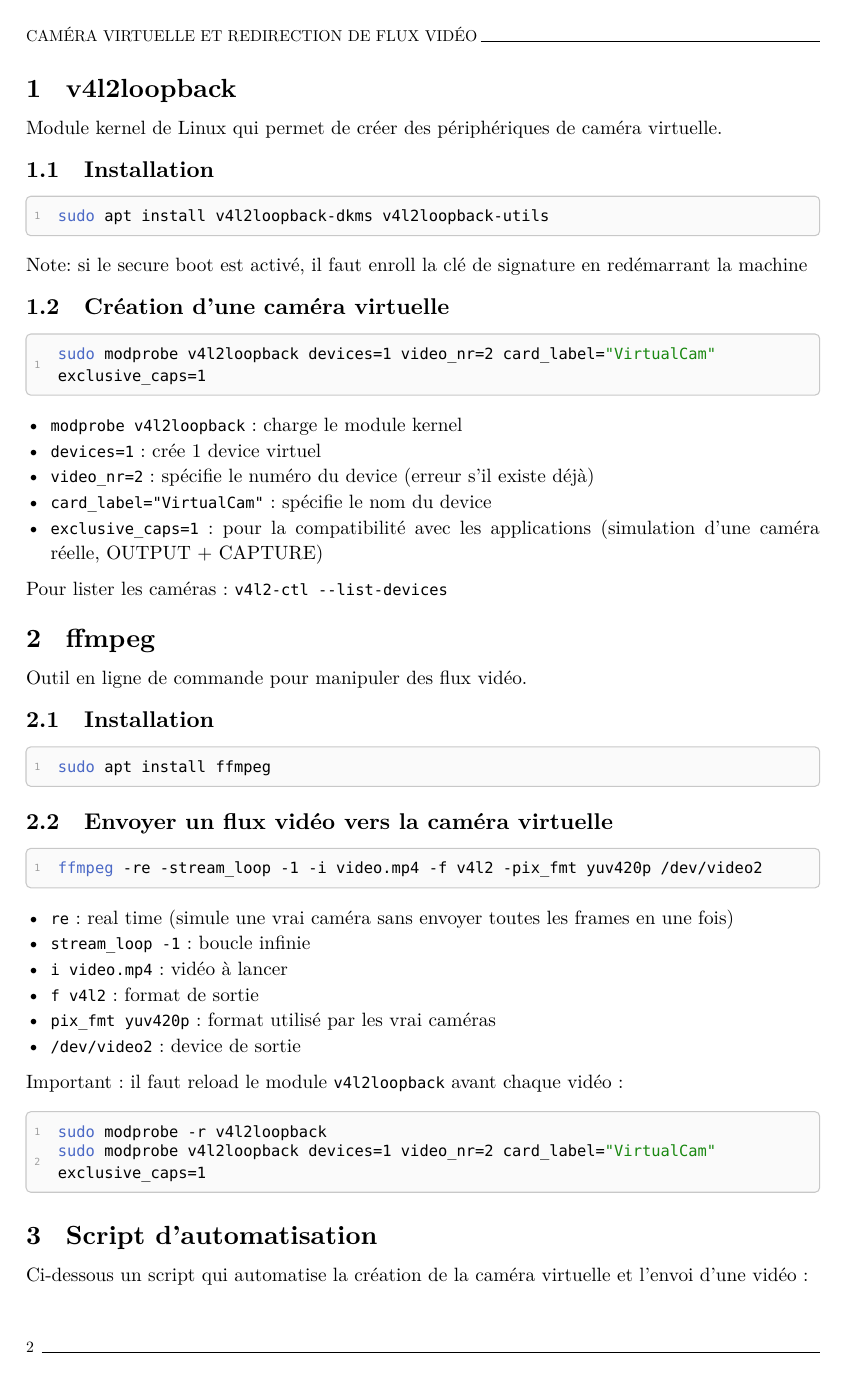
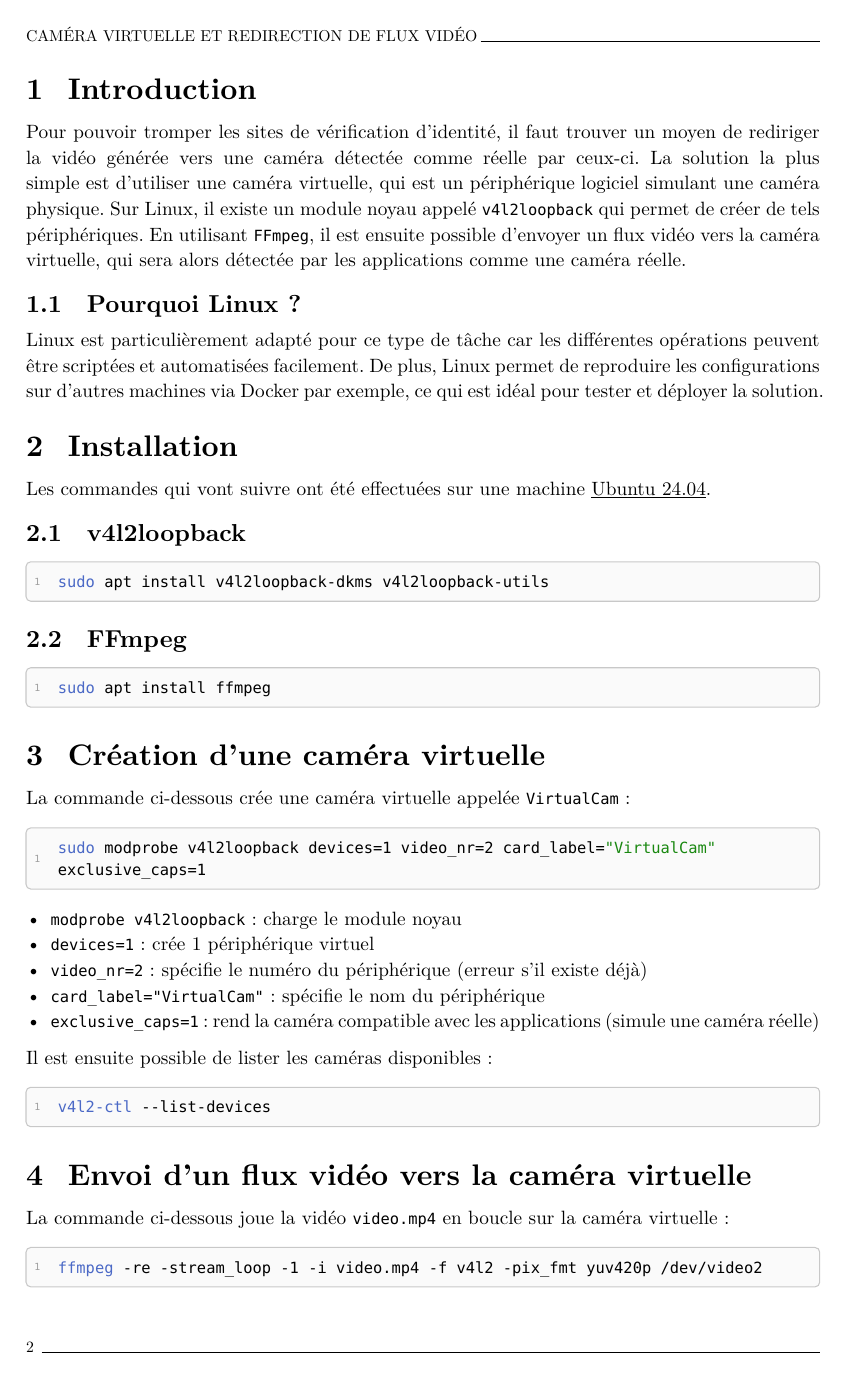
Before and after one commit to dylanramos/ai-facial-recognition-breaker, a Typst document (docs/rapports-de-recherche/camera-virtuelle/camera-virtuelle.typ): page 2 of 3. The pictures show the PDF file docs/rapports-de-recherche/camera-virtuelle/camera-virtuelle.pdf that the author committed with the source.

Commit message:
Update docs

````diff
--- a/docs/rapports-de-recherche/camera-virtuelle/camera-virtuelle.typ
+++ b/docs/rapports-de-recherche/camera-virtuelle/camera-virtuelle.typ
@@ -105,16 +105,23 @@
   block(counter(heading).display(it.numbering) + h(0.5cm) + it.body)
 }
 
-= v4l2loopback
+= Introduction
 
-Module kernel de Linux qui permet de créer des périphériques de caméra virtuelle.
+Pour pouvoir tromper les sites de vérification d'identité, il faut trouver un moyen de rediriger la vidéo générée vers une caméra détectée comme réelle par ceux-ci. La solution la plus simple est d'utiliser une caméra virtuelle, qui est un périphérique logiciel simulant une caméra physique. Sur Linux, il existe un module noyau appelé `v4l2loopback` qui permet de créer de tels périphériques. En utilisant `FFmpeg`, il est ensuite possible d'envoyer un flux vidéo vers la caméra virtuelle, qui sera alors détectée par les applications comme une caméra réelle.
 
-== Installation
+== Pourquoi Linux ?
+
+Linux est particulièrement adapté pour ce type de tâche car les différentes opérations peuvent être scriptées et automatisées facilement. De plus, Linux permet de reproduire les configurations sur d'autres machines via Docker par exemple, ce qui est idéal pour tester et déployer la solution.
+
+= Installation
+
+Les commandes qui vont suivre ont été effectuées sur une machine #underline("Ubuntu 24.04").
+
+== v4l2loopback
 
 #sourcecode[```sh
 sudo apt install v4l2loopback-dkms v4l2loopback-utils
 ```]
 
-Note: si le secure boot est activé, il faut enroll la clé de signature en redémarrant la machine
+== FFmpeg
 
-== Création d'une caméra virtuelle
@@ -121,35 +134,26 @@ Note: si le secure boot est activé, il faut enroll la clé de signature en red
+La commande ci-dessous crée une caméra virtuelle appelée `VirtualCam` :
 
 #sourcecode[```sh
 sudo modprobe v4l2loopback devices=1 video_nr=2 card_label="VirtualCam" exclusive_caps=1
 ```]
 
-- `modprobe v4l2loopback` : charge le module kernel
-- `devices=1` : crée 1 device virtuel
-- `video_nr=2` : spécifie le numéro du device (erreur s'il existe déjà)
-- `card_label="VirtualCam"` : spécifie le nom du device
-- `exclusive_caps=1` : pour la compatibilité avec les applications (simulation d'une caméra réelle, OUTPUT + CAPTURE)
+- `modprobe v4l2loopback` : charge le module noyau
+- `devices=1` : crée 1 périphérique virtuel
+- `video_nr=2` : spécifie le numéro du périphérique (erreur s'il existe déjà)
+- `card_label="VirtualCam"` : spécifie le nom du périphérique
+- `exclusive_caps=1` : rend la caméra compatible avec les applications (simule une caméra réelle)
 
-Pour lister les caméras : `v4l2-ctl --list-devices`
-
-= ffmpeg
-
-Outil en ligne de commande pour manipuler des flux vidéo.
-
-== Installation
+Il est ensuite possible de lister les caméras disponibles :
 
 #sourcecode[```sh
-sudo apt install ffmpeg
+v4l2-ctl --list-devices
 ```]
 
-== Envoyer un flux vidéo vers la caméra virtuelle
+= Envoi d'un flux vidéo vers la caméra virtuelle
+
+La commande ci-dessous joue la vidéo `video.mp4` en boucle sur la caméra virtuelle :
 
 #sourcecode[```sh
 ffmpeg -re -stream_loop -1 -i video.mp4 -f v4l2 -pix_fmt yuv420p /dev/video2
 ```]
 
-- `re` : real time (simule une vrai caméra sans envoyer toutes les frames en une fois)
-- `stream_loop -1` : boucle infinie
-- `i video.mp4` : vidéo à lancer
-- `f v4l2` : format de sortie
-- `pix_fmt yuv420p` : format utilisé par les vrai caméras
-- `/dev/video2` : device de sortie
@@ -156,5 +166,7 @@ ffmpeg -re -stream_loop -1 -i video.mp4 -f v4l2 -pix_fmt yuv420p /dev/video2
 
-Important : il faut reload le module `v4l2loopback` avant chaque vidéo :
+== Rechargement du module
+
+Avant chaque diffusion de vidéo, il faut recharger le module `v4l2loopback` pour éviter les problèmes de conflits. Cela garantit que la caméra virtuelle est correctement réinitialisée et prête à recevoir le flux vidéo :
 
 #sourcecode[```sh
 sudo modprobe -r v4l2loopback
@@ -163,7 +175,7 @@ sudo modprobe v4l2loopback devices=1 video_nr=2 card_label="VirtualCam" exclusiv
 
 = Script d'automatisation
 
-Ci-dessous un script qui automatise la création de la caméra virtuelle et l'envoi d'une vidéo :
+Le script ci-dessous automatise le processus de rechargement du module et de diffusion de la vidéo sur la caméra virtuelle :
 
 #sourcecode[```sh
 #!/bin/bash
````
Also changed, not shown: docs/rapport/chapitres/00-glossaire.typ (+3 -0 lines), docs/rapports-de-recherche/services-de-generation/services-de-generation.typ (+2 -2 lines), docs/rapports-de-recherche/sites-de-verification/sites-de-verification.typ (+2 -2 lines), docs/rapports-de-recherche/tests-de-faisabilite/tests-de-faisabilite.typ (+2 -2 lines), docs/rapport/rapport.pdf, docs/rapports-de-recherche/camera-virtuelle/camera-virtuelle.pdf, docs/rapports-de-recherche/camera-virtuelle/camera-virtuelle.typ (26 more changed lines).
